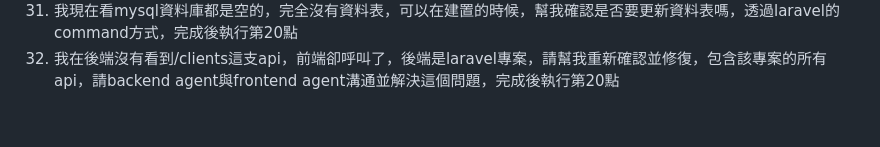
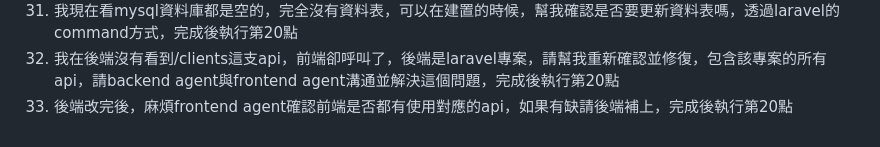
Before and after one commit to 13g7895123/project_management, a Markdown page: PROMPT.md, the part around the change. Rendered like a GitHub page.

```diff
--- a/PROMPT.md
+++ b/PROMPT.md
@@ -45,3 +45,4 @@
 30. 後端打了這支api "https://project.mercylife.cc/api/clients"，但她卻報了這個錯誤 "The route clients could not be found."，請後端agent幫我修復他，後端domain與前端是一樣的，只有/api proxy後端服務，完成後執行第20點
 31. 我現在看mysql資料庫都是空的，完全沒有資料表，可以在建置的時候，幫我確認是否要更新資料表嗎，透過laravel的command方式，完成後執行第20點
 32. 我在後端沒有看到/clients這支api，前端卻呼叫了，後端是laravel專案，請幫我重新確認並修復，包含該專案的所有api，請backend agent與frontend agent溝通並解決這個問題，完成後執行第20點
+33. 後端改完後，麻煩frontend agent確認前端是否都有使用對應的api，如果有缺請後端補上，完成後執行第20點
```
